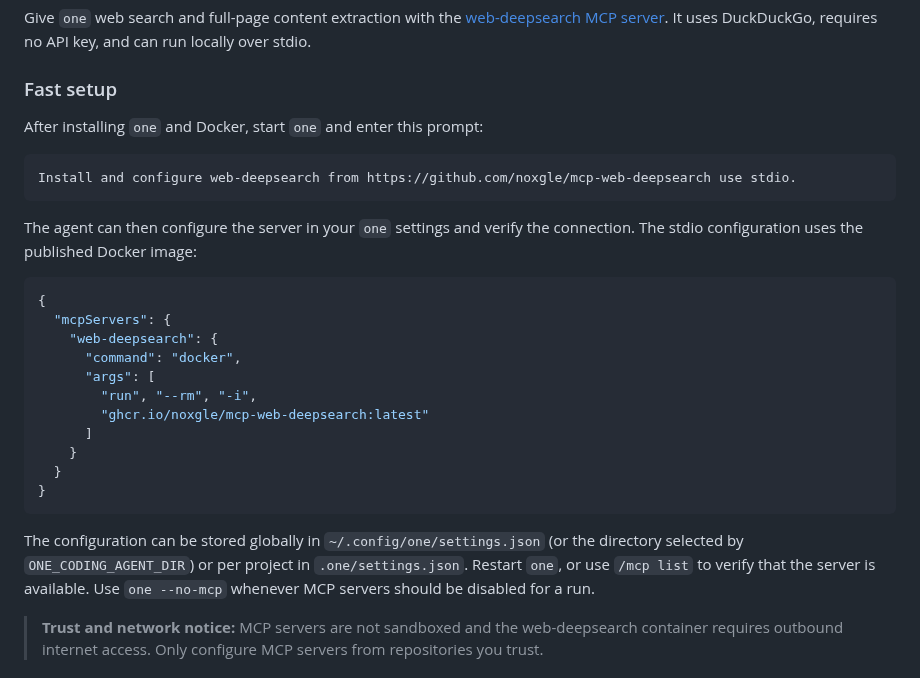
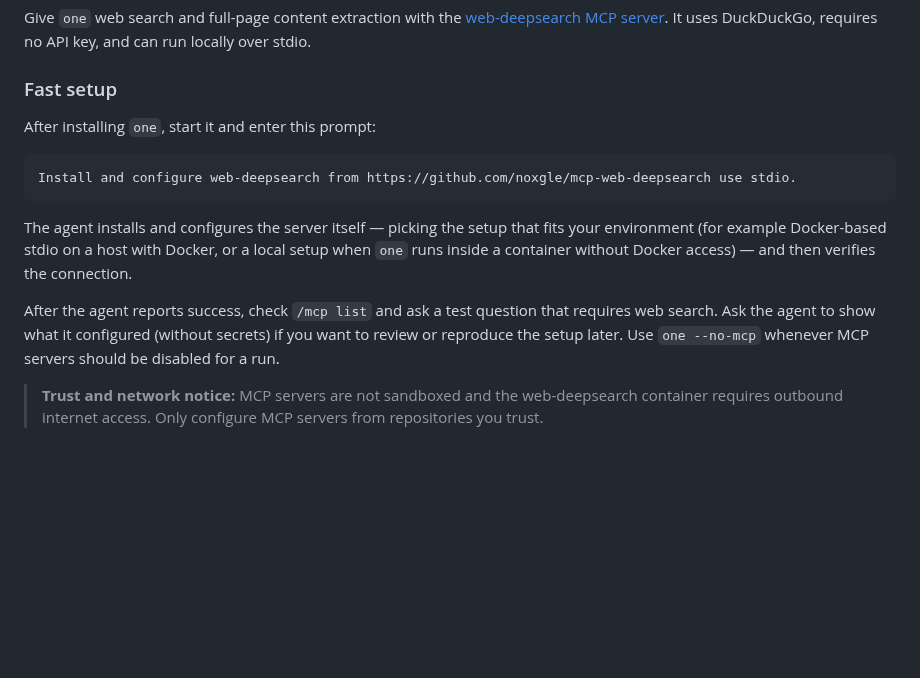
Before and after one commit to noxgle/one, a Markdown page: README.md, the part around the change. Rendered like a GitHub page; blank space fills up the shorter version.

Commit message:
docs: let agent configure web-deepsearch itself

````diff
--- a/README.md
+++ b/README.md
@@ -65,33 +65,20 @@ It uses DuckDuckGo, requires no API key, and can run locally over stdio.
 
 ### Fast setup
 
-After installing `one` and Docker, start `one` and enter this prompt:
+After installing `one`, start it and enter this prompt:
 
 ```text
 Install and configure web-deepsearch from https://github.com/noxgle/mcp-web-deepsearch use stdio.
 ```
 
-The agent can then configure the server in your `one` settings and verify the
-connection. The stdio configuration uses the published Docker image:
+The agent installs and configures the server itself — picking the setup that
+fits your environment (for example Docker-based stdio on a host with Docker,
+or a local setup when `one` runs inside a container without Docker access) —
+and then verifies the connection.
 
-```json
-{
-  "mcpServers": {
-    "web-deepsearch": {
-      "command": "docker",
-      "args": [
-        "run", "--rm", "-i",
-        "ghcr.io/noxgle/mcp-web-deepsearch:latest"
-      ]
-    }
-  }
-}
-```
-
-The configuration can be stored globally in
-`~/.config/one/settings.json` (or the directory selected by
-`ONE_CODING_AGENT_DIR`) or per project in `.one/settings.json`. Restart `one`,
-or use `/mcp list` to verify that the server is available. Use
+After the agent reports success, check `/mcp list` and ask a test question
+that requires web search. Ask the agent to show what it configured (without
+secrets) if you want to review or reproduce the setup later. Use
 `one --no-mcp` whenever MCP servers should be disabled for a run.
 
 > **Trust and network notice:** MCP servers are not sandboxed and the
````
